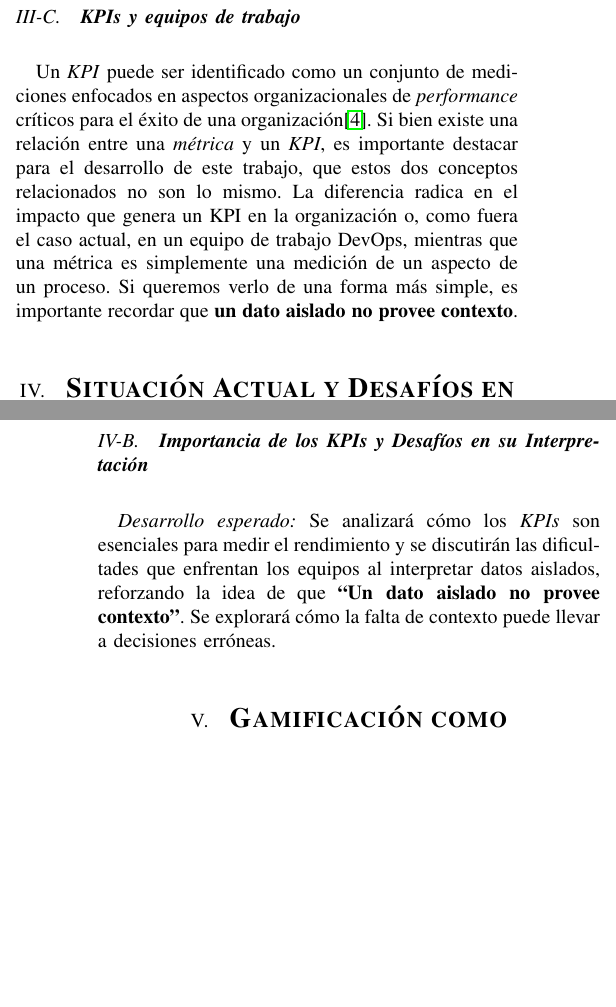
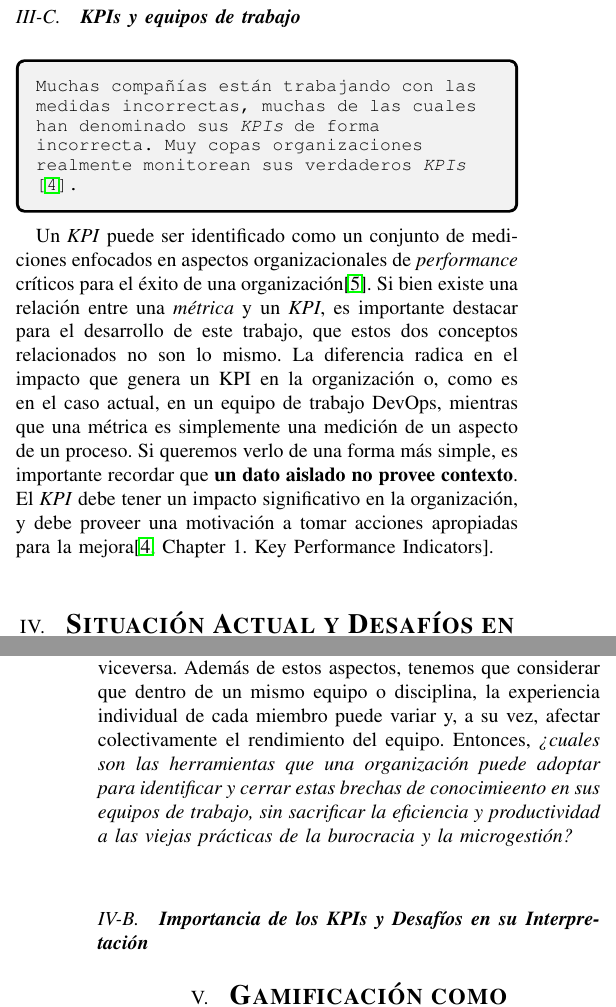
Before and after one commit to mnicoletti/up-investigacion, a LaTeX paper (Gamification.tex, which reads BibliografiaGamification.bib): two parts of the columns of pages 2 and 3 of 5 before the commit and two parts of the columns of pages 2 and 3 of 6 after it, joined at a grey line, cut so that both start at the same text, the shorter picture padded with empty space. Compiled offline with pdfLaTeX; a missing font is replaced by an installed copy or a similar font; a LaTeX package or settings file that is missing is left out.

Commit message:
Nuevas referencias, cambios de redaccion, nuevo esquema de acercamiento a los KPI

```diff
--- a/BibliografiaGamification.bib
+++ b/BibliografiaGamification.bib
@@ -132,0 +145 @@ url={https://www.researchgate.net/profile/Cheng-Meng-9/publication/336511779_A_g
+  number={4},
--- a/Gamification.tex
+++ b/Gamification.tex
@@ -88,8 +88,17 @@ Podemos identificar algunas formas de aplicación posibles para un proceso de ga
 % Sección 1.3: Importancia de los KPIs en DevOps
 \subsection{\textbf{KPIs y equipos de trabajo}}
 
+\begin{tcolorbox}[colback=gray!10, colframe=black, left=2mm, right=2mm]
+    \small % Reduce el tamaño de la fuente ligeramente
+    \ttfamily % Aplica la fuente monoespaciada
+    \raggedright % Alinea el texto a la izquierda sin justificar
+    Muchas compañías están trabajando con las medidas incorrectas, muchas de las cuales han denominado sus \textit{KPIs} de forma incorrecta. Muy copas organizaciones realmente monitorean sus verdaderos \textit{KPIs} \cite{parmenter2015key}.
+\end{tcolorbox}
+
 Un \textit{KPI} puede ser identificado como un conjunto de mediciones enfocados en aspectos organizacionales de \textit{performance} críticos para el éxito de una organización\cite{heilbrunn2019gamification}.
-Si bien existe una relación entre una \textit{métrica} y un \textit{KPI}, es importante destacar para el desarrollo de este trabajo, que estos dos conceptos relacionados no son lo mismo. La diferencia radica en el impacto que genera un KPI en la organización o, como fuera el caso actual, en un equipo de trabajo DevOps, mientras que una métrica es simplemente una medición de un aspecto de un proceso. Si queremos verlo de una forma más simple, es importante recordar que \textbf{un dato aislado no provee contexto}.
+Si bien existe una relación entre una \textit{métrica} y un \textit{KPI}, es importante destacar para el desarrollo de este trabajo, que estos dos conceptos relacionados no son lo mismo. La diferencia radica en el impacto que genera un KPI en la organización o, como es en el caso actual, en un equipo de trabajo DevOps, mientras que una métrica es simplemente una medición de un aspecto de un proceso. Si queremos verlo de una forma más simple, es importante recordar que \textbf{un dato aislado no provee contexto}.
+El \textit{KPI} debe tener un impacto significativo en la organización, y debe proveer una motivación a tomar acciones apropiadas para la mejora\cite[Chapter 1. Key Performance Indicators]{parmenter2015key}.
+
 
 % Sección 2: Situación Actual y Desafíos en Equipos DevOps
 \section{\textbf{\Large Situación Actual y Desafíos en Equipos DevOps}}
@@ -112,8 +120,12 @@ En cambio, y si bien ciertos aspectos del conocimiento de la ingeniería de soft
+En cambio, y si bien ciertos aspectos del conocimiento de la ingeniería de software son compartidos por todos los miembros del equipo (como ser el mismo manifiesto Agile\cite{amaro2024devops}, del cual se considera a \textit{DevOps} como una evolución de sus principios hacia la operación e infraestructura\cite[Part I. The Three Ways]{kim2021devops}), es posible que ciertos aspectos de la operación y la infraestructura sean desconocidos para los miembros del equipo de desarrollo, y viceversa.
+Además de estos aspectos, tenemos que considerar que dentro de un mismo equipo o disciplina, la experiencia individual de cada miembro puede variar y, a su vez, afectar colectivamente el rendimiento del equipo.
+Entonces, \textit{¿cuales son las herramientas que una organización puede adoptar para identificar y cerrar estas brechas de conocimieento en sus equipos de trabajo, sin sacrificar la eficiencia y productividad a las viejas prácticas de la burocracia y la microgestión?}
 
 % Sección 2.2: Importancia de los KPIs y Desafíos en su Interpretación
 \subsection{\textbf{Importancia de los KPIs y Desafíos en su Interpretación}}
 
-\textit{Desarrollo esperado:} Se analizará cómo los \textit{KPIs} son esenciales para medir el rendimiento y se discutirán las dificultades que enfrentan los equipos al interpretar datos aislados, reforzando la idea de que \textbf{``Un dato aislado no provee contexto''}. Se explorará cómo la falta de contexto puede llevar a decisiones erróneas.
+% Plantear: El uso de KPIs en la industria por parte de los lideres, y los desafios que sufre el personal técnico para la interpretación de los mismos por falta de contexto o conocimiento.
+
 
 % Sección 3: Gamificación como Herramienta de Mejora
 \section{\textbf{\Large Gamificación como Herramienta de Mejora}}
```
Also changed, not shown: Gamification.pdf, BibliografiaGamification.bib (17 more changed lines), Gamification.tex (5 more changed lines).
